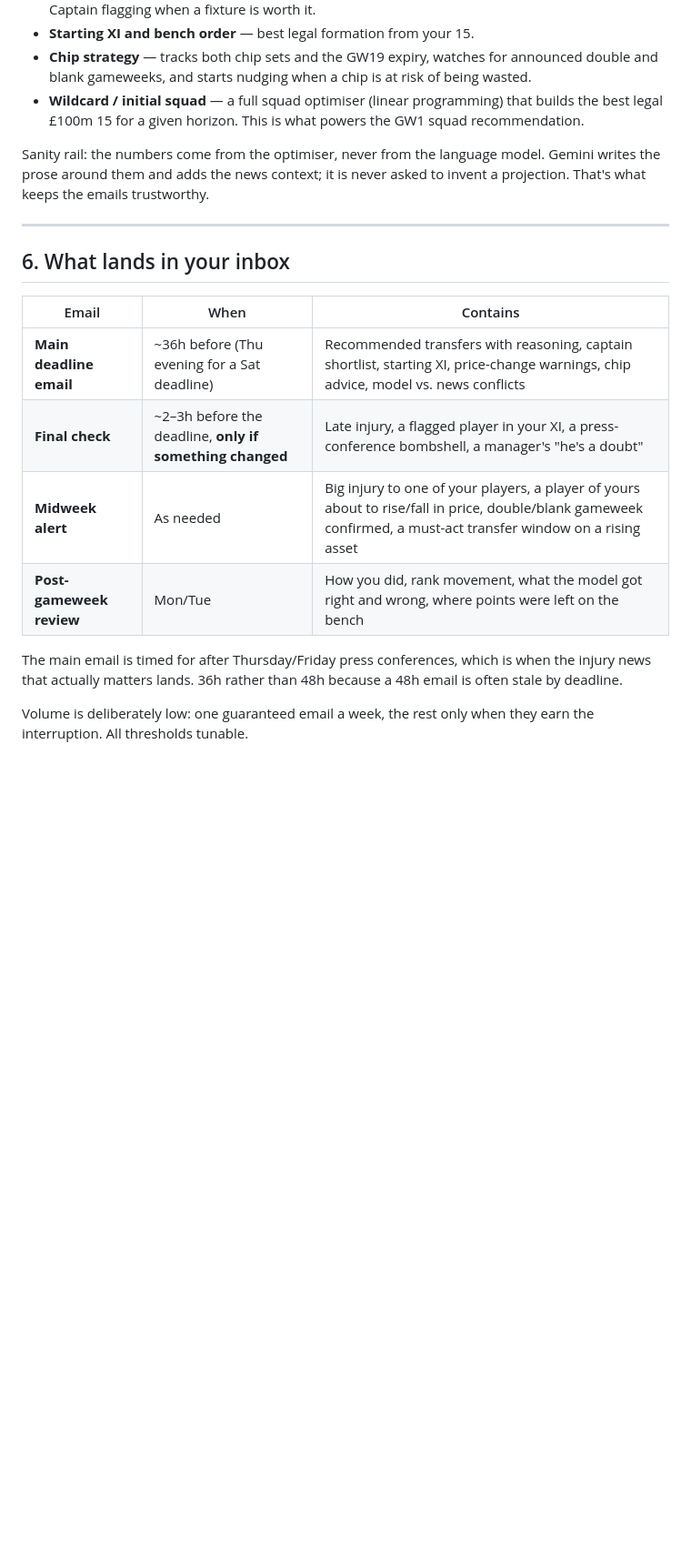
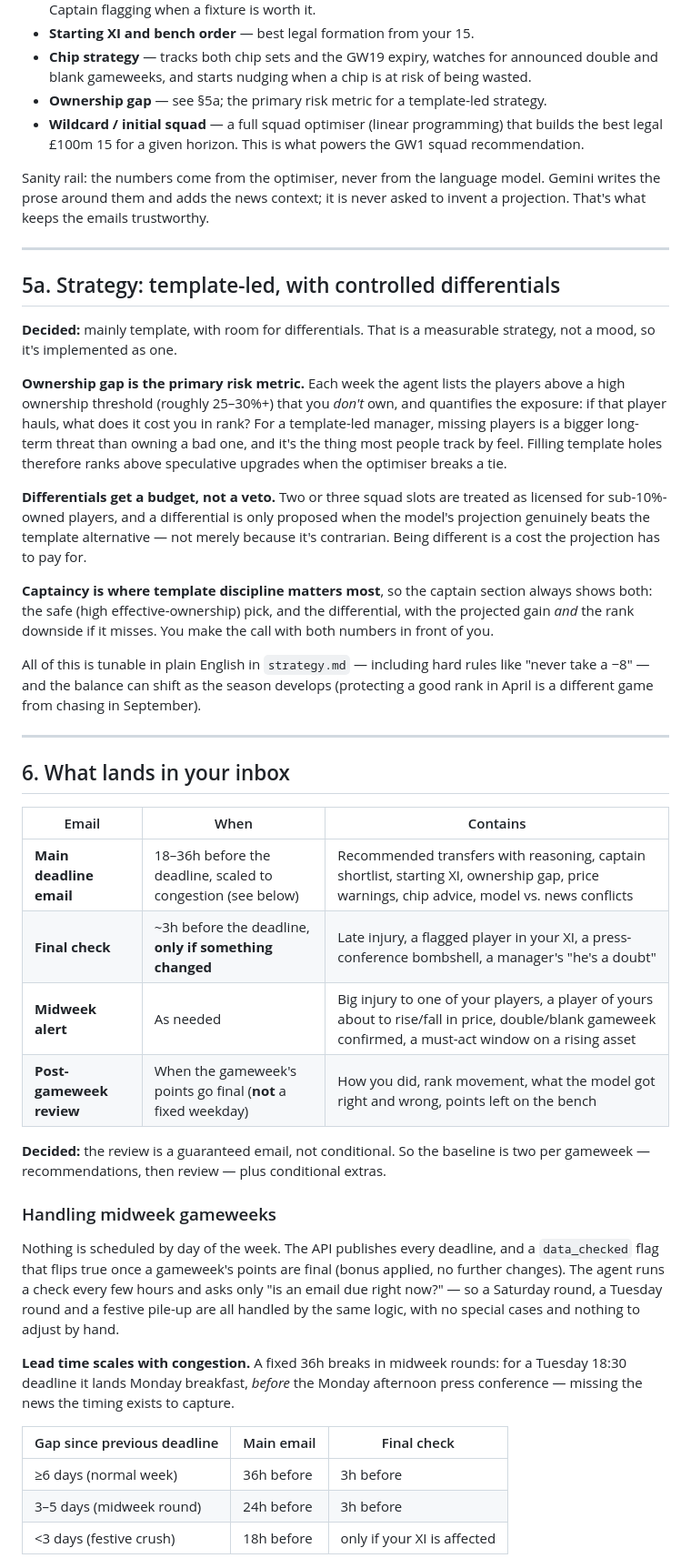
Before and after one commit to hsimmonds01/Claude, a Markdown page: fpl-agent/PLAN.md, the part around one of its changes. Shown at 91% size. Drawn GitHub-style; blank space fills up the shorter version.

```diff
--- a/fpl-agent/PLAN.md
+++ b/fpl-agent/PLAN.md
@@ -168,6 +175,8 @@ model's forecasts, a constrained optimiser answers the real questions:
 - **Chip strategy** — tracks both chip sets and the GW19 expiry, watches for
   announced double and blank gameweeks, and starts nudging when a chip is at
   risk of being wasted.
+- **Ownership gap** — see §5a; the primary risk metric for a template-led
+  strategy.
 - **Wildcard / initial squad** — a full squad optimiser (linear programming)
   that builds the best legal £100m 15 for a given horizon. This is what
   powers the GW1 squad recommendation.
@@ -178,18 +187,66 @@ never asked to invent a projection. That's what keeps the emails trustworthy.
 
 ---
 
+## 5a. Strategy: template-led, with controlled differentials
+
+**Decided:** mainly template, with room for differentials. That is a
+measurable strategy, not a mood, so it's implemented as one.
+
+**Ownership gap is the primary risk metric.** Each week the agent lists the
+players above a high ownership threshold (roughly 25–30%+) that you *don't*
+own, and quantifies the exposure: if that player hauls, what does it cost
+you in rank? For a template-led manager, missing players is a bigger
+long-term threat than owning a bad one, and it's the thing most people track
+by feel. Filling template holes therefore ranks above speculative upgrades
+when the optimiser breaks a tie.
+
+**Differentials get a budget, not a veto.** Two or three squad slots are
+treated as licensed for sub-10%-owned players, and a differential is only
+proposed when the model's projection genuinely beats the template
+alternative — not merely because it's contrarian. Being different is a cost
+the projection has to pay for.
+
+**Captaincy is where template discipline matters most**, so the captain
+section always shows both: the safe (high effective-ownership) pick, and the
+differential, with the projected gain *and* the rank downside if it misses.
+You make the call with both numbers in front of you.
+
+All of this is tunable in plain English in `strategy.md` — including
+hard rules like "never take a −8" — and the balance can shift as the season
+develops (protecting a good rank in April is a different game from chasing
+in September).
+
+---
+
 ## 6. What lands in your inbox
 
 | Email | When | Contains |
 |---|---|---|
-| **Main deadline email** | ~36h before (Thu evening for a Sat deadline) | Recommended transfers with reasoning, captain shortlist, starting XI, price-change warnings, chip advice, model vs. news conflicts |
-| **Final check** | ~2–3h before the deadline, **only if something changed** | Late injury, a flagged player in your XI, a press-conference bombshell, a manager's "he's a doubt" |
-| **Midweek alert** | As needed | Big injury to one of your players, a player of yours about to rise/fall in price, double/blank gameweek confirmed, a must-act transfer window on a rising asset |
-| **Post-gameweek review** | Mon/Tue | How you did, rank movement, what the model got right and wrong, where points were left on the bench |
+| **Main deadline email** | 18–36h before the deadline, scaled to congestion (see below) | Recommended transfers with reasoning, captain shortlist, starting XI, ownership gap, price warnings, chip advice, model vs. news conflicts |
+| **Final check** | ~3h before the deadline, **only if something changed** | Late injury, a flagged player in your XI, a press-conference bombshell, a manager's "he's a doubt" |
+| **Midweek alert** | As needed | Big injury to one of your players, a player of yours about to rise/fall in price, double/blank gameweek confirmed, a must-act window on a rising asset |
+| **Post-gameweek review** | When the gameweek's points go final (**not** a fixed weekday) | How you did, rank movement, what the model got right and wrong, points left on the bench |
 
-The main email is timed for after Thursday/Friday press conferences, which
-is when the injury news that actually matters lands. 36h rather than 48h
-because a 48h email is often stale by deadline.
+**Decided:** the review is a guaranteed email, not conditional. So the
+baseline is two per gameweek — recommendations, then review — plus
+conditional extras.
 
-Volume is deliberately low: one guaranteed email a week, the rest only when
-they earn the interruption. All thresholds tunable.
+### Handling midweek gameweeks
+
+Nothing is scheduled by day of the week. The API publishes every deadline,
+and a `data_checked` flag that flips true once a gameweek's points are final
+(bonus applied, no further changes). The agent runs a check every few hours
+and asks only "is an email due right now?" — so a Saturday round, a Tuesday
+round and a festive pile-up are all handled by the same logic, with no
+special cases and nothing to adjust by hand.
+
+**Lead time scales with congestion.** A fixed 36h breaks in midweek rounds:
+for a Tuesday 18:30 deadline it lands Monday breakfast, *before* the Monday
+afternoon press conference — missing the news the timing exists to capture.
+
+| Gap since previous deadline | Main email | Final check |
+|---|---|---|
+| ≥6 days (normal week) | 36h before | 3h before |
+| 3–5 days (midweek round) | 24h before | 3h before |
+| <3 days (festive crush) | 18h before | only if your XI is affected |
+
```
Also changed, not shown: other parts of fpl-agent/PLAN.md (+66 -31 lines).
